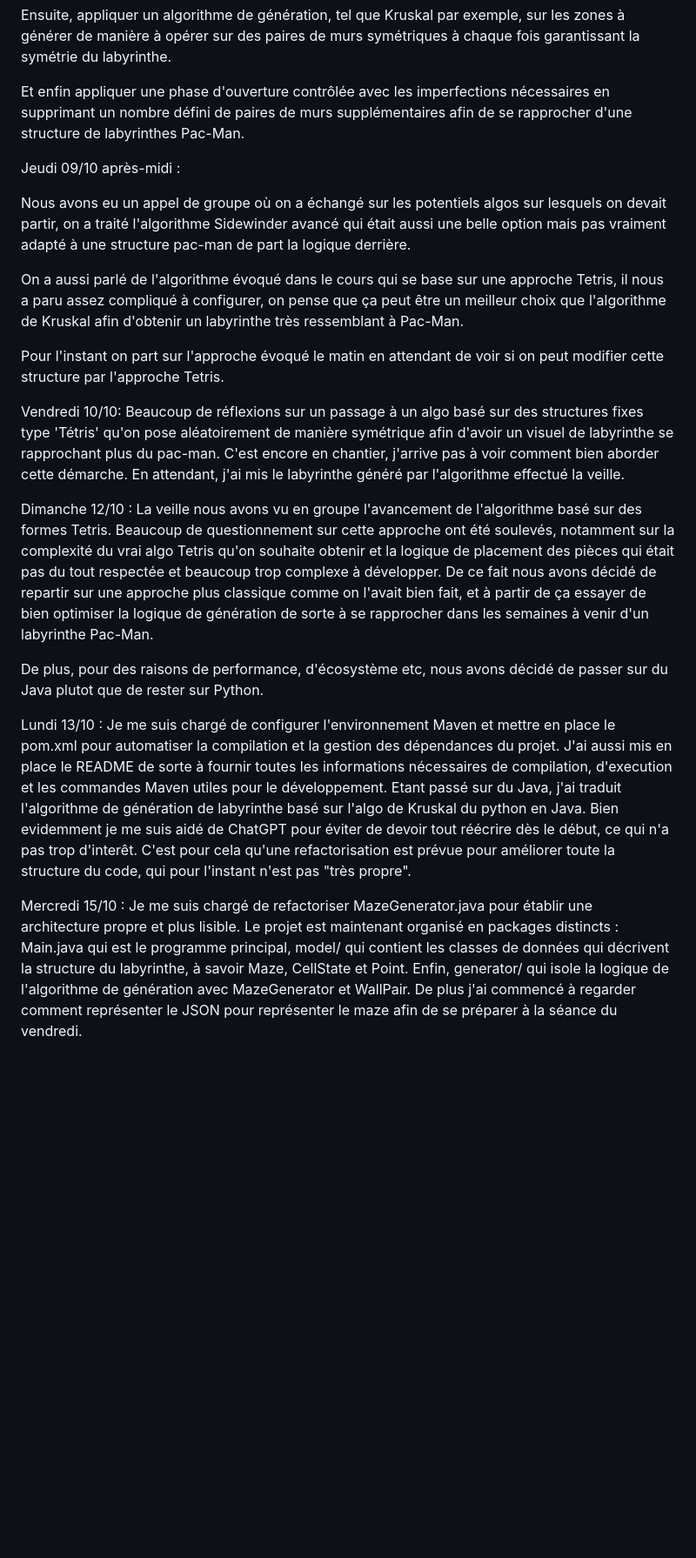
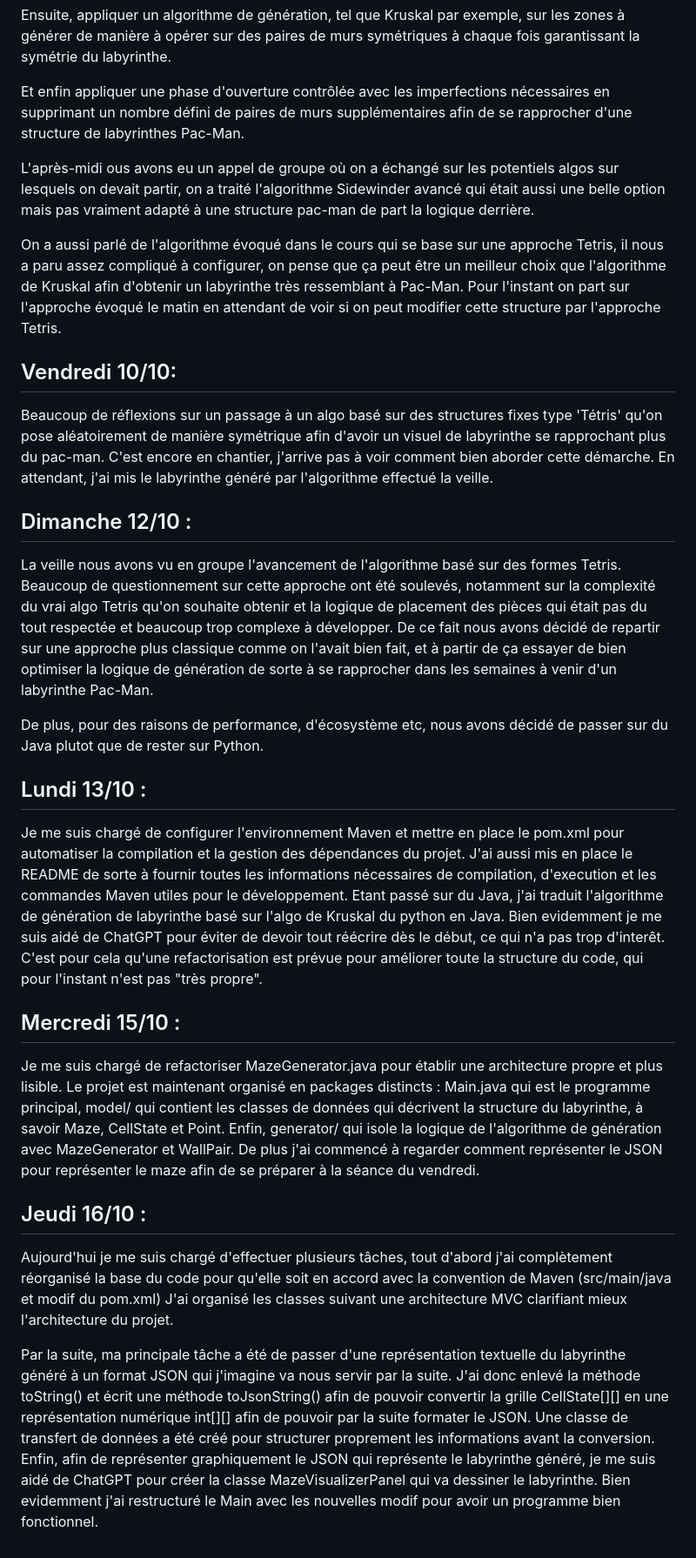
Before and after one commit to akramdaboussi/TER_S1_J, a Markdown page: RA/ra_daboussi.md, the part around one of its changes. Shown at 87% size. GitHub-like rendering; blank space fills up the shorter version.

Commit message:
Journal de bord 16/10 akram

```diff
--- a/RA/ra_daboussi.md
+++ b/RA/ra_daboussi.md
@@ -9,33 +8,38 @@ Ensuite, appliquer un algorithme de génération, tel que Kruskal par exemple, s
 
 Et enfin appliquer une phase d'ouverture contrôlée avec les imperfections nécessaires en supprimant un nombre défini de paires de murs supplémentaires afin de se rapprocher d'une structure de labyrinthes Pac-Man.
 
-Jeudi 09/10 après-midi :
-
-Nous avons eu un appel de groupe où on a échangé sur les potentiels algos sur lesquels on devait partir, on a traité l'algorithme Sidewinder avancé qui était aussi une belle option mais pas vraiment adapté à une structure pac-man de part la logique derrière.
+L'après-midi ous avons eu un appel de groupe où on a échangé sur les potentiels algos sur lesquels on devait partir, on a traité l'algorithme Sidewinder avancé qui était aussi une belle option mais pas vraiment adapté à une structure pac-man de part la logique derrière.
 
 On a aussi parlé de l'algorithme évoqué dans le cours qui se base sur une approche Tetris, il nous a paru assez compliqué à configurer, on pense que ça peut être un meilleur choix que l'algorithme de Kruskal afin d'obtenir un labyrinthe très ressemblant à Pac-Man.
-
 Pour l'instant on part sur l'approche évoqué le matin en attendant de voir si on peut modifier cette structure par l'approche Tetris.
 
-
-Vendredi 10/10:
+## Vendredi 10/10:
 Beaucoup de réflexions sur un passage à un algo basé sur des structures fixes type 'Tétris' qu'on pose aléatoirement de manière symétrique afin d'avoir un visuel de labyrinthe se rapprochant plus du pac-man.
 C'est encore en chantier, j'arrive pas à voir comment bien aborder cette démarche.
 En attendant, j'ai mis le labyrinthe généré par l'algorithme effectué la veille.
 
-Dimanche 12/10 :
+## Dimanche 12/10 :
 La veille nous avons vu en groupe l'avancement de l'algorithme basé sur des formes Tetris. Beaucoup de questionnement sur cette approche ont été soulevés, notamment sur la complexité du vrai algo Tetris qu'on souhaite obtenir et la logique de placement des pièces qui était pas du tout respectée et beaucoup trop complexe à développer.
 De ce fait nous avons décidé de repartir sur une approche plus classique comme on l'avait bien fait, et à partir de ça essayer de bien optimiser la logique de génération de sorte à se rapprocher dans les semaines à venir d'un labyrinthe Pac-Man.
 
 De plus, pour des raisons de performance, d'écosystème etc, nous avons décidé de passer sur du Java plutot que de rester sur Python.
 
-Lundi 13/10 :
+## Lundi 13/10 :
 Je me suis chargé de configurer l'environnement Maven et mettre en place le pom.xml pour automatiser la compilation et la gestion des dépendances du projet.
 J'ai aussi mis en place le README de sorte à fournir toutes les informations nécessaires de compilation, d'execution et les commandes Maven utiles pour le développement.
 Etant passé sur du Java, j'ai traduit l'algorithme de génération de labyrinthe basé sur l'algo de Kruskal du python en Java. Bien evidemment je me suis aidé de ChatGPT pour éviter de devoir tout réécrire dès le début, ce qui n'a pas trop d'interêt.
 C'est pour cela qu'une refactorisation est prévue pour améliorer toute la structure du code, qui pour l'instant n'est pas "très propre".
 
-Mercredi 15/10 :
+## Mercredi 15/10 :
 Je me suis chargé de refactoriser MazeGenerator.java pour établir une architecture propre et plus lisible.
 Le projet est maintenant organisé en packages distincts : Main.java qui est le programme principal, model/ qui contient les classes de données qui décrivent la structure du labyrinthe, à savoir Maze, CellState et Point. Enfin, generator/ qui isole la logique de l'algorithme de génération avec MazeGenerator et WallPair.
 De plus j'ai commencé à regarder comment représenter le JSON pour représenter le maze afin de se préparer à la séance du vendredi.
+
+## Jeudi 16/10 :
+Aujourd'hui je me suis chargé d'effectuer plusieurs tâches, tout d'abord j'ai complètement réorganisé la base du code pour qu'elle soit en accord avec la convention de Maven (src/main/java et modif du pom.xml)
+J'ai organisé les classes suivant une architecture MVC clarifiant mieux l'architecture du projet.
+
+Par la suite, ma principale tâche a été de passer d'une représentation textuelle du labyrinthe généré à un format JSON qui j'imagine va nous servir par la suite. J'ai donc enlevé la méthode toString() et écrit une méthode toJsonString() afin de pouvoir convertir la grille CellState[][] en une représentation numérique int[][] afin de pouvoir par la suite formater le JSON.
+Une classe de transfert de données a été créé pour structurer proprement les informations avant la conversion.
+Enfin, afin de représenter graphiquement le JSON qui représente le labyrinthe généré, je me suis aidé de ChatGPT pour créer la classe MazeVisualizerPanel qui va dessiner le labyrinthe.
+Bien evidemment j'ai restructuré le Main avec les nouvelles modif pour avoir un programme bien fonctionnel.
```
Also changed, not shown: other parts of RA/ra_daboussi.md (+1 -2 lines).
